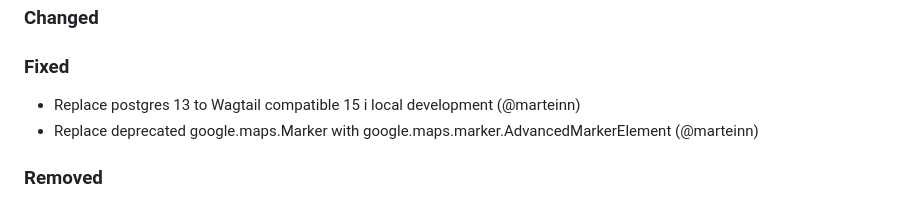
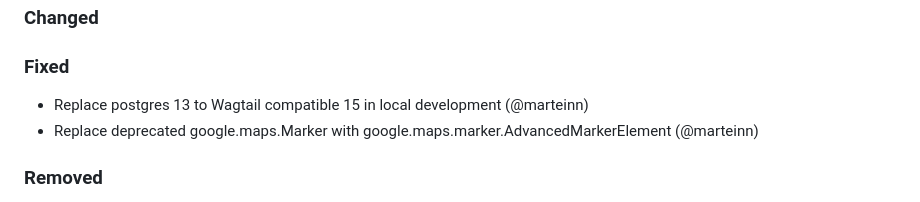
Before and after one commit to Frojd/wagtail-geo-widget, a Markdown page: CHANGELOG.md, the part around the change. Rendered like a GitHub page.

Commit message:
Fix typo in changelog

```diff
--- a/CHANGELOG.md
+++ b/CHANGELOG.md
@@ -4,7 +4,7 @@
 ### Added
 ### Changed
 ### Fixed
-- Replace postgres 13 to Wagtail compatible 15 i local development (@marteinn)
+- Replace postgres 13 to Wagtail compatible 15 in local development (@marteinn)
 - Replace deprecated google.maps.Marker with google.maps.marker.AdvancedMarkerElement (@marteinn)
 
 ### Removed
```
